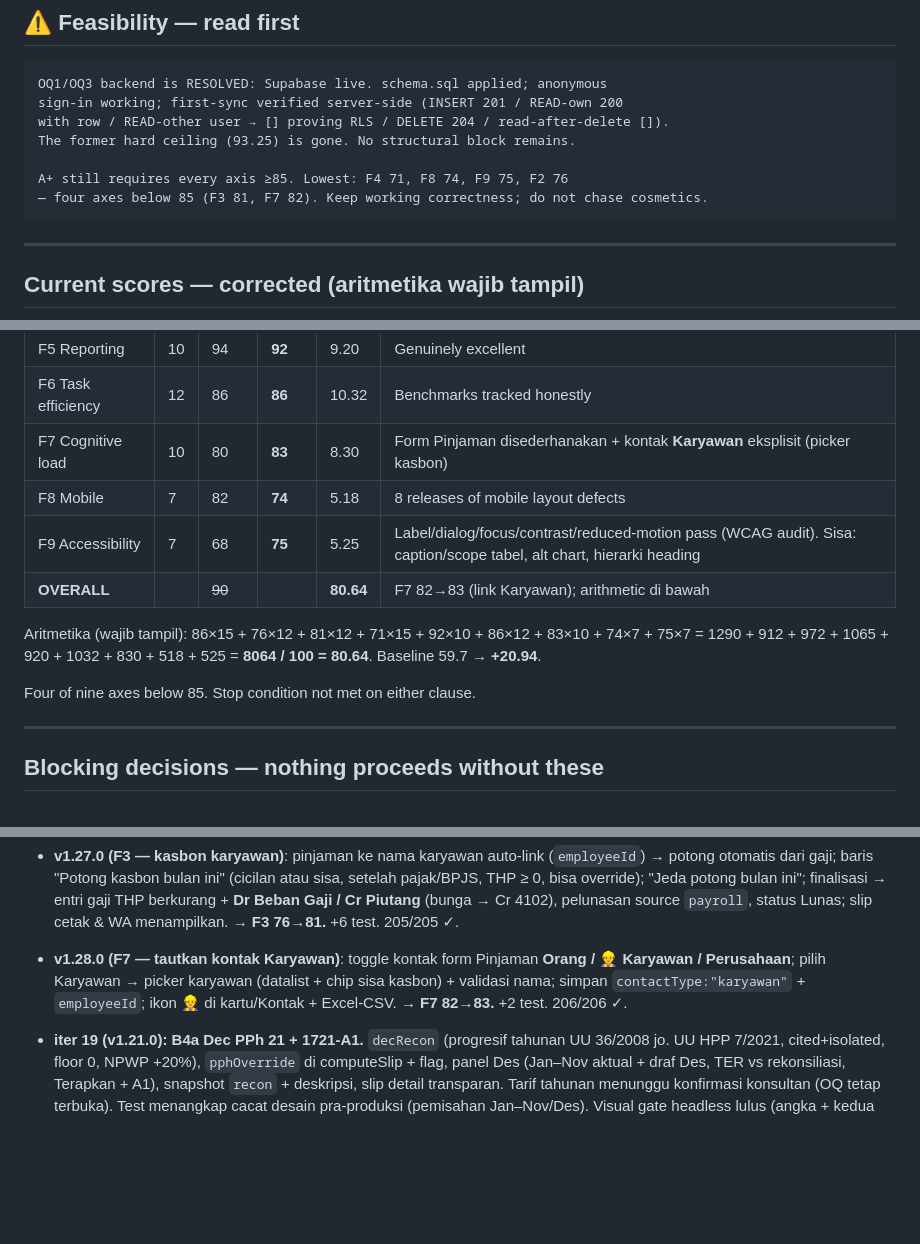
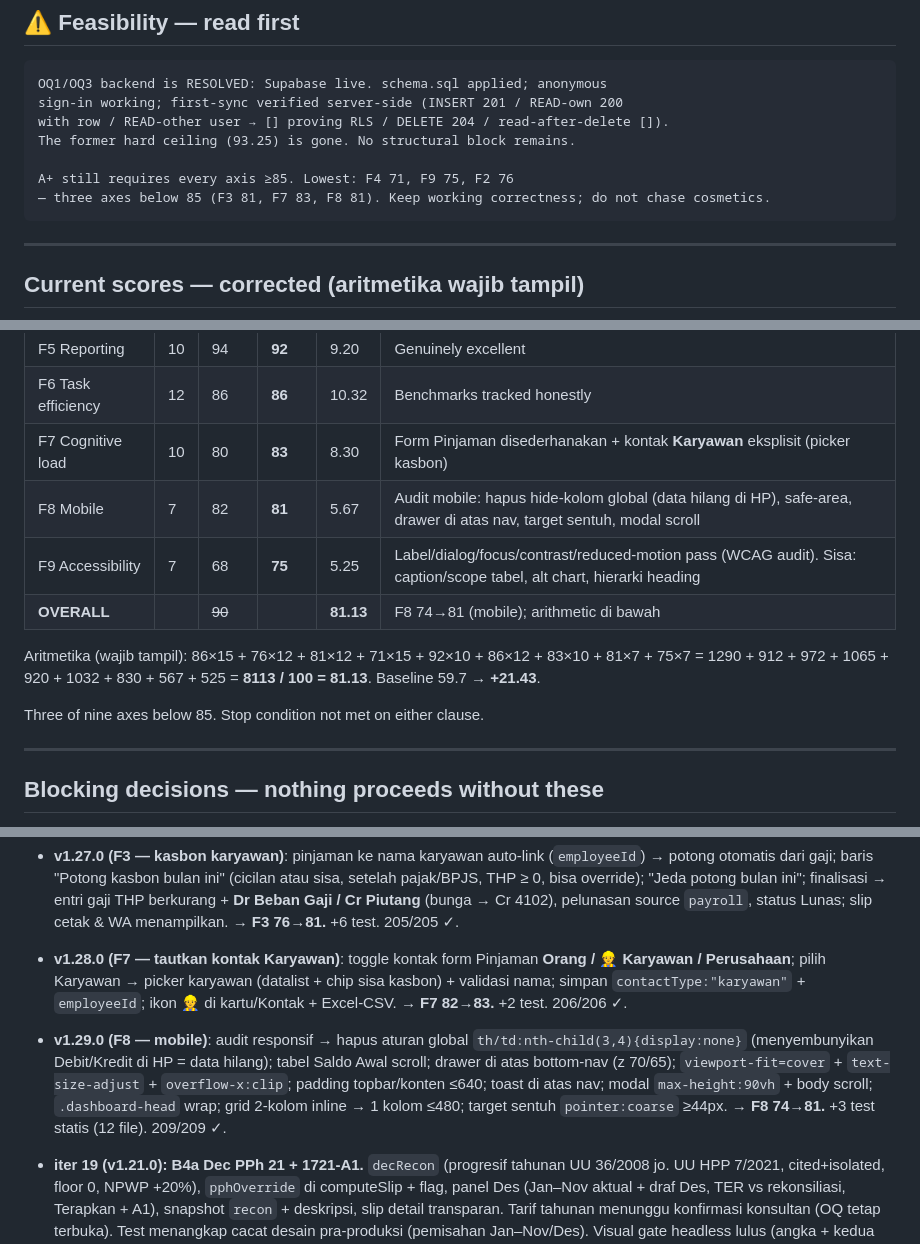
Before and after one commit to CASANMGT/SysAcc, a Markdown page: AUDIT_STATE.md, 3 parts joined by grey strips. GitHub-like rendering; blank space fills up the shorter version.

Commit message:
docs: AUDIT_STATE - F8 74->81 (mobile), overall 81.13

````diff
--- a/AUDIT_STATE.md
+++ b/AUDIT_STATE.md
@@ -13,8 +13,8 @@ sign-in working; first-sync verified server-side (INSERT 201 / READ-own 200
 with row / READ-other user → [] proving RLS / DELETE 204 / read-after-delete []).
 The former hard ceiling (93.25) is gone. No structural block remains.
 
-A+ still requires every axis ≥85. Lowest: F4 71, F8 74, F9 75, F2 76
-— four axes below 85 (F3 81, F7 82). Keep working correctness; do not chase cosmetics.
+A+ still requires every axis ≥85. Lowest: F4 71, F9 75, F2 76
+— three axes below 85 (F3 81, F7 83, F8 81). Keep working correctness; do not chase cosmetics.
 ```
 
 ---
@@ -32,14 +32,14 @@ Recompute dari nilai v1 (F1 86, F2 76, F3 73, F4 52, F5 94, F6 86, F7 80, F8 82,
 | F5 Reporting | 10 | 94 | **92** | 9.20 | Genuinely excellent |
 | F6 Task efficiency | 12 | 86 | **86** | 10.32 | Benchmarks tracked honestly |
 | F7 Cognitive load | 10 | 80 | **83** | 8.30 | Form Pinjaman disederhanakan + kontak **Karyawan** eksplisit (picker kasbon) |
-| F8 Mobile | 7 | 82 | **74** | 5.18 | 8 releases of mobile layout defects |
+| F8 Mobile | 7 | 82 | **81** | 5.67 | Audit mobile: hapus hide-kolom global (data hilang di HP), safe-area, drawer di atas nav, target sentuh, modal scroll |
 | F9 Accessibility | 7 | 68 | **75** | 5.25 | Label/dialog/focus/contrast/reduced-motion pass (WCAG audit). Sisa: caption/scope tabel, alt chart, hierarki heading |
-| **OVERALL** | | ~~90~~ | | **80.64** | F7 82→83 (link Karyawan); arithmetic di bawah |
+| **OVERALL** | | ~~90~~ | | **81.13** | F8 74→81 (mobile); arithmetic di bawah |
 
-Aritmetika (wajib tampil): 86×15 + 76×12 + 81×12 + 71×15 + 92×10 + 86×12 + 83×10 + 74×7 + 75×7
-= 1290 + 912 + 972 + 1065 + 920 + 1032 + 830 + 518 + 525 = **8064 / 100 = 80.64**. Baseline 59.7 → **+20.94**.
+Aritmetika (wajib tampil): 86×15 + 76×12 + 81×12 + 71×15 + 92×10 + 86×12 + 83×10 + 81×7 + 75×7
+= 1290 + 912 + 972 + 1065 + 920 + 1032 + 830 + 567 + 525 = **8113 / 100 = 81.13**. Baseline 59.7 → **+21.43**.
 
-Four of nine axes below 85. Stop condition not met on either clause.
+Three of nine axes below 85. Stop condition not met on either clause.
 
 ---
 
@@ -131,6 +131,8 @@ UI work is frozen until iteration 22. Sixteen iterations of polish shipped ahead
 
 - **v1.28.0 (F7 — tautkan kontak Karyawan)**: toggle kontak form Pinjaman **Orang / 👷 Karyawan / Perusahaan**; pilih Karyawan → picker karyawan (datalist + chip sisa kasbon) + validasi nama; simpan `contactType:"karyawan"` + `employeeId`; ikon 👷 di kartu/Kontak + Excel-CSV. **→ F7 82→83.** +2 test. 206/206 ✓.
 
+- **v1.29.0 (F8 — mobile)**: audit responsif → hapus aturan global `th/td:nth-child(3,4){display:none}` (menyembunyikan Debit/Kredit di HP = data hilang); tabel Saldo Awal scroll; drawer di atas bottom-nav (z 70/65); `viewport-fit=cover` + `text-size-adjust` + `overflow-x:clip`; padding topbar/konten ≤640; toast di atas nav; modal `max-height:90vh` + body scroll; `.dashboard-head` wrap; grid 2-kolom inline → 1 kolom ≤480; target sentuh `pointer:coarse` ≥44px. **→ F8 74→81.** +3 test statis (12 file). 209/209 ✓.
+
 - **iter 19 (v1.21.0): B4a Dec PPh 21 + 1721-A1.** `decRecon` (progresif tahunan UU 36/2008 jo. UU HPP 7/2021, cited+isolated, floor 0, NPWP +20%), `pphOverride` di computeSlip + flag, panel Des (Jan–Nov aktual + draf Des, TER vs rekonsiliasi, Terapkan + A1), snapshot `recon` + deskripsi, slip detail transparan. Tarif tahunan menunggu konfirmasi konsultan (OQ tetap terbuka). Test menangkap cacat desain pra-produksi (pemisahan Jan–Nov/Des). Visual gate headless lulus (angka + kedua tombol ter-paint). Tests 162/162 ✓. → F3 66→76.
 
 - **iter 18 (tooling, tanpa perubahan app → tanpa bump versi): DEPLOY guard + VERSION source tunggal.** `scripts/check-prod.mjs` (`npm run verify:prod`, dogfood PASS index+sw) + `scripts/sync-version.mjs` (`npm run sync:version`, `release:patch|minor|major`; idempoten terbukti zero-diff; fail-loudly terbukti via uji marker-hilang; bug Windows-path tertangkap saat verifikasi lalu diperbaiki). F4 52→54. Tests 152/152 ✓. SHIP GATE N/A (tanpa kode app baru; production tetap v1.20.2 terverifikasi via script baru).
````
Also changed, not shown: other parts of AUDIT_STATE.md (+1 -1 lines).
